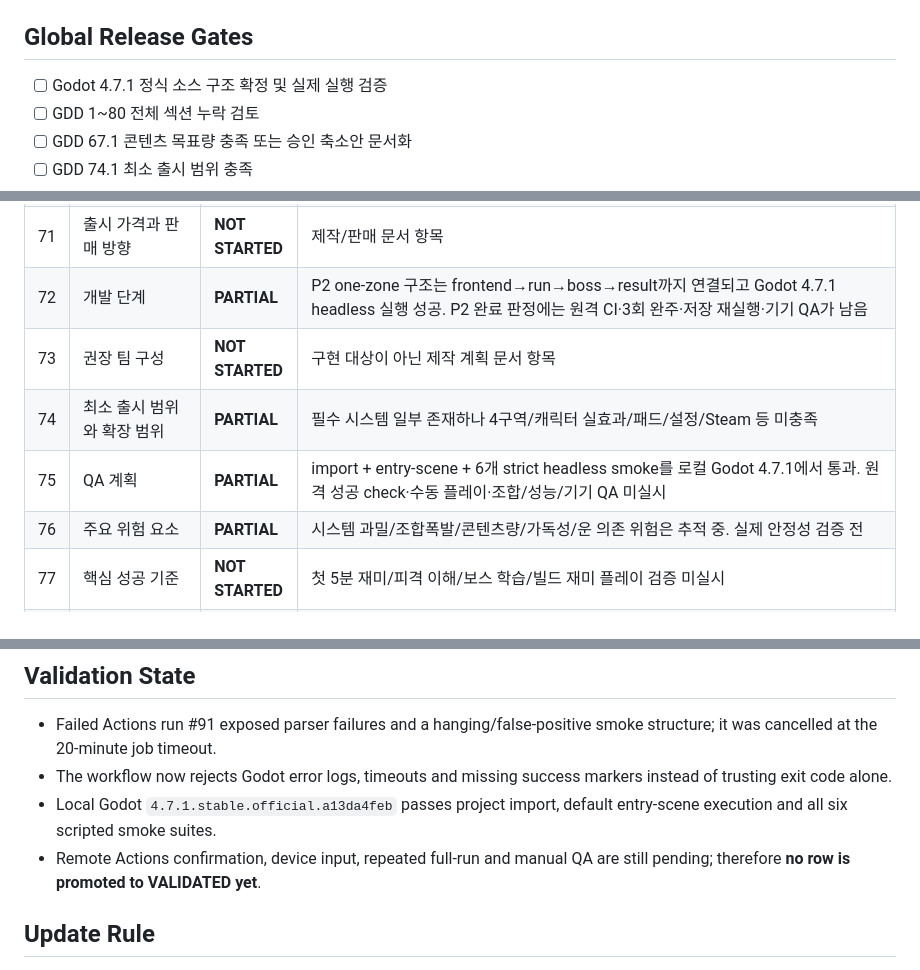
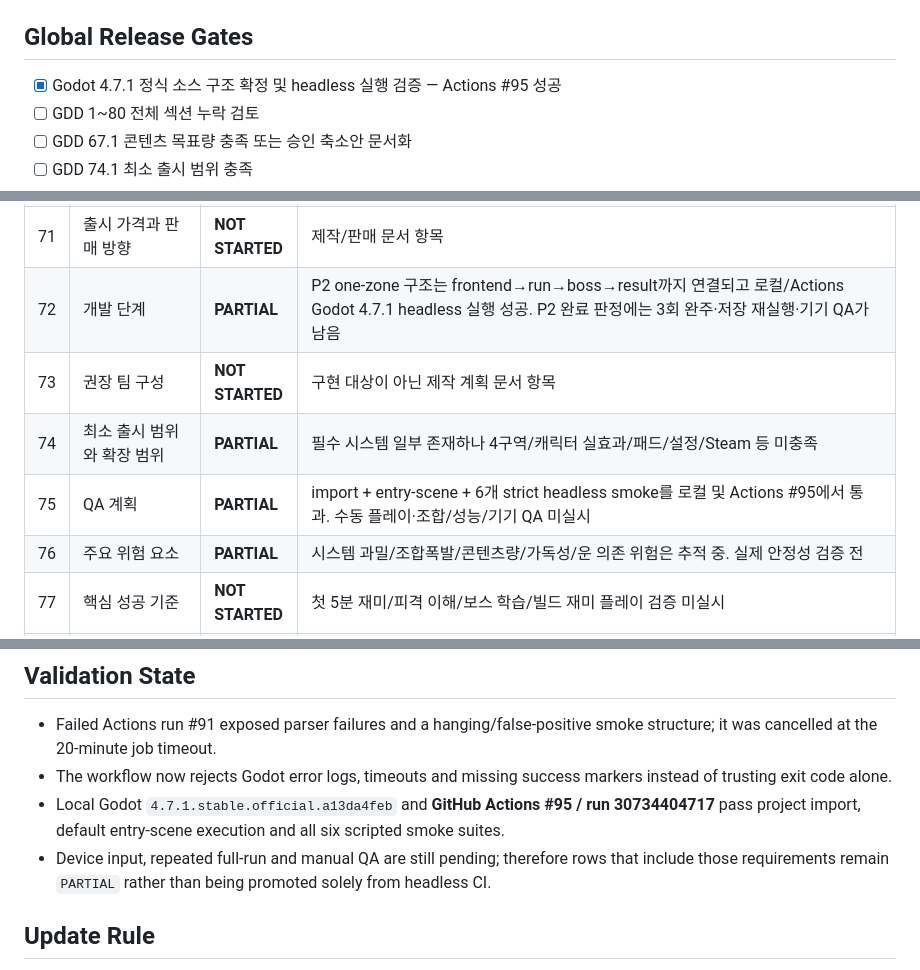
Before and after one commit to donly987647-max/Topdown-roguelite, a Markdown page: docs/GDD_COVERAGE.md, 3 parts joined by grey strips. GitHub-like rendering.

```diff
--- a/docs/GDD_COVERAGE.md
+++ b/docs/GDD_COVERAGE.md
@@ -10,7 +10,7 @@
 - 실제 Godot 실행 성공을 확인하지 못한 기능은 `VALIDATED`로 올리지 않는다.
 
 ## Global Release Gates
-- [ ] Godot 4.7.1 정식 소스 구조 확정 및 실제 실행 검증
+- [x] Godot 4.7.1 정식 소스 구조 확정 및 headless 실행 검증 — Actions #95 성공
 - [ ] GDD 1~80 전체 섹션 누락 검토
 - [ ] GDD 67.1 콘텐츠 목표량 충족 또는 승인 축소안 문서화
 - [ ] GDD 74.1 최소 출시 범위 충족
@@ -95,10 +95,10 @@
 | 69 | 엔딩 | **NOT STARTED** | GDD 기준 미구현 |
 | 70 | 리플레이 가치 | **PARTIAL** | safe/risky routes, seed, character choice, build-aware rewards 기반. 전체 콘텐츠/엔딩/도전 다양성 미완 |
 | 71 | 출시 가격과 판매 방향 | **NOT STARTED** | 제작/판매 문서 항목 |
-| 72 | 개발 단계 | **PARTIAL** | P2 one-zone 구조는 frontend→run→boss→result까지 연결되고 Godot 4.7.1 headless 실행 성공. P2 완료 판정에는 원격 CI·3회 완주·저장 재실행·기기 QA가 남음 |
+| 72 | 개발 단계 | **PARTIAL** | P2 one-zone 구조는 frontend→run→boss→result까지 연결되고 로컬/Actions Godot 4.7.1 headless 실행 성공. P2 완료 판정에는 3회 완주·저장 재실행·기기 QA가 남음 |
 | 73 | 권장 팀 구성 | **NOT STARTED** | 구현 대상이 아닌 제작 계획 문서 항목 |
 | 74 | 최소 출시 범위와 확장 범위 | **PARTIAL** | 필수 시스템 일부 존재하나 4구역/캐릭터 실효과/패드/설정/Steam 등 미충족 |
-| 75 | QA 계획 | **PARTIAL** | import + entry-scene + 6개 strict headless smoke를 로컬 Godot 4.7.1에서 통과. 원격 성공 check·수동 플레이·조합/성능/기기 QA 미실시 |
+| 75 | QA 계획 | **PARTIAL** | import + entry-scene + 6개 strict headless smoke를 로컬 및 Actions #95에서 통과. 수동 플레이·조합/성능/기기 QA 미실시 |
 | 76 | 주요 위험 요소 | **PARTIAL** | 시스템 과밀/조합폭발/콘텐츠량/가독성/운 의존 위험은 추적 중. 실제 안정성 검증 전 |
 | 77 | 핵심 성공 기준 | **NOT STARTED** | 첫 5분 재미/피격 이해/보스 학습/빌드 재미 플레이 검증 미실시 |
 | 78 | 최종 제품 정의 | **NOT STARTED** | 출시 정의 미충족 |
@@ -155,8 +155,8 @@
 ## Validation State
 - Failed Actions run #91 exposed parser failures and a hanging/false-positive smoke structure; it was cancelled at the 20-minute job timeout.
 - The workflow now rejects Godot error logs, timeouts and missing success markers instead of trusting exit code alone.
-- Local Godot `4.7.1.stable.official.a13da4feb` passes project import, default entry-scene execution and all six scripted smoke suites.
-- Remote Actions confirmation, device input, repeated full-run and manual QA are still pending; therefore **no row is promoted to VALIDATED yet**.
+- Local Godot `4.7.1.stable.official.a13da4feb` and **GitHub Actions #95 / run 30734404717** pass project import, default entry-scene execution and all six scripted smoke suites.
+- Device input, repeated full-run and manual QA are still pending; therefore rows that include those requirements remain `PARTIAL` rather than being promoted solely from headless CI.
 
 ## Update Rule
 1. 의미 있는 코드 변경마다 관련 행을 갱신한다.
```
Also changed, not shown: other parts of docs/GDD_COVERAGE.md (+1 -1 lines), PROJECT.md (+10 -8 lines).
